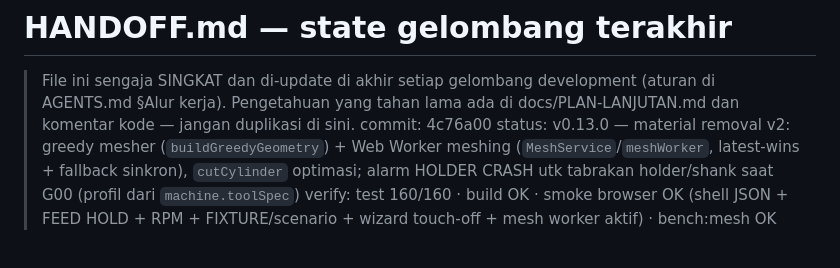
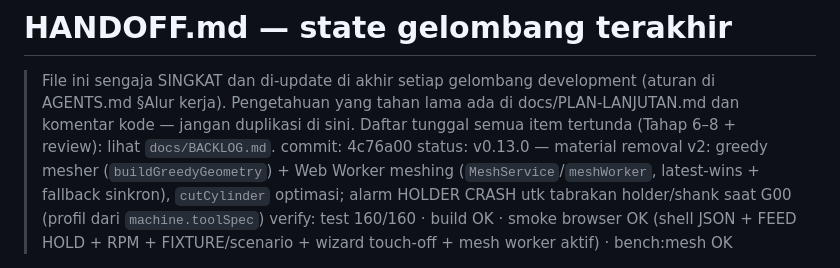
Before and after one commit to rndz1618/cnc-milling-simulator, a Markdown page: HANDOFF.md, the part around the change. Rendered like a GitHub page.

Commit message:
docs(backlog): daftar tunggal item tertunda (Tahap 6-8 + review)

```diff
--- a/HANDOFF.md
+++ b/HANDOFF.md
@@ -2,6 +2,7 @@
 > File ini sengaja SINGKAT dan di-update di akhir setiap gelombang development
 > (aturan di AGENTS.md §Alur kerja). Pengetahuan yang tahan lama ada di
 > docs/PLAN-LANJUTAN.md dan komentar kode — jangan duplikasi di sini.
+> Daftar tunggal semua item tertunda (Tahap 6–8 + review): lihat `docs/BACKLOG.md`.
 commit: 4c76a00
 status: v0.13.0 — material removal v2: greedy mesher (`buildGreedyGeometry`) + Web Worker meshing (`MeshService`/`meshWorker`, latest-wins + fallback sinkron), `cutCylinder` optimasi; alarm HOLDER CRASH utk tabrakan holder/shank saat G00 (profil dari `machine.toolSpec`)
 verify: test 160/160 · build OK · smoke browser OK (shell JSON + FEED HOLD + RPM + FIXTURE/scenario + wizard touch-off + mesh worker aktif) · bench:mesh OK
```
Also changed, not shown: docs/BACKLOG.md (added, +58 -0 lines).
